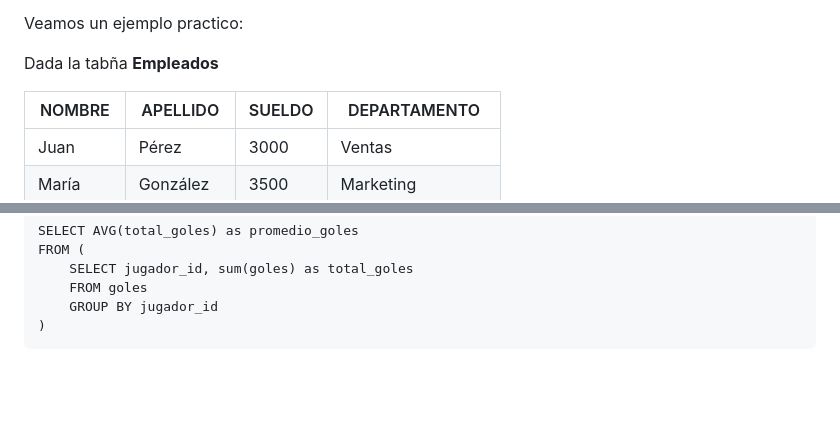
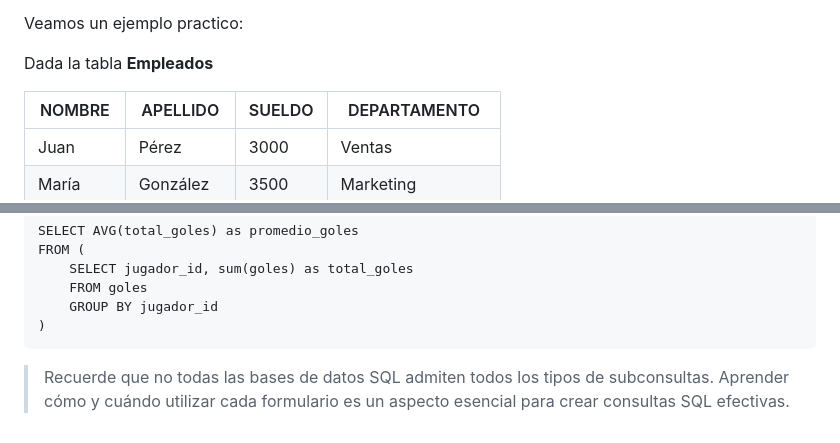
Before and after one commit to borgesmj/notas-y-apuntes, a Markdown page: aprendiendo-sql/README.md, 2 parts joined by grey strips. Drawn GitHub-style; blank space fills up the shorter version.

````diff
--- a/aprendiendo-sql/README.md
+++ b/aprendiendo-sql/README.md
@@ -2210,7 +2295,7 @@ LAs subconsultas, tambien conocidas como "subqueries", nos permiten utilizar los
 
 Veamos un ejemplo practico:
 
-Dada la tabña **Empleados**
+Dada la tabla **Empleados**
 
 | NOMBRE    | APELLIDO  | SUELDO | DEPARTAMENTO     |
 |-----------|-----------|--------|------------------|
@@ -2589,3 +2674,4 @@ FROM (
     GROUP BY jugador_id
 )
 ```
+> Recuerde que no todas las bases de datos SQL admiten todos los tipos de subconsultas. Aprender cómo y cuándo utilizar cada formulario es un aspecto esencial para crear consultas SQL efectivas.
````
Also changed, not shown: other parts of aprendiendo-sql/README.md (+87 -2 lines).
